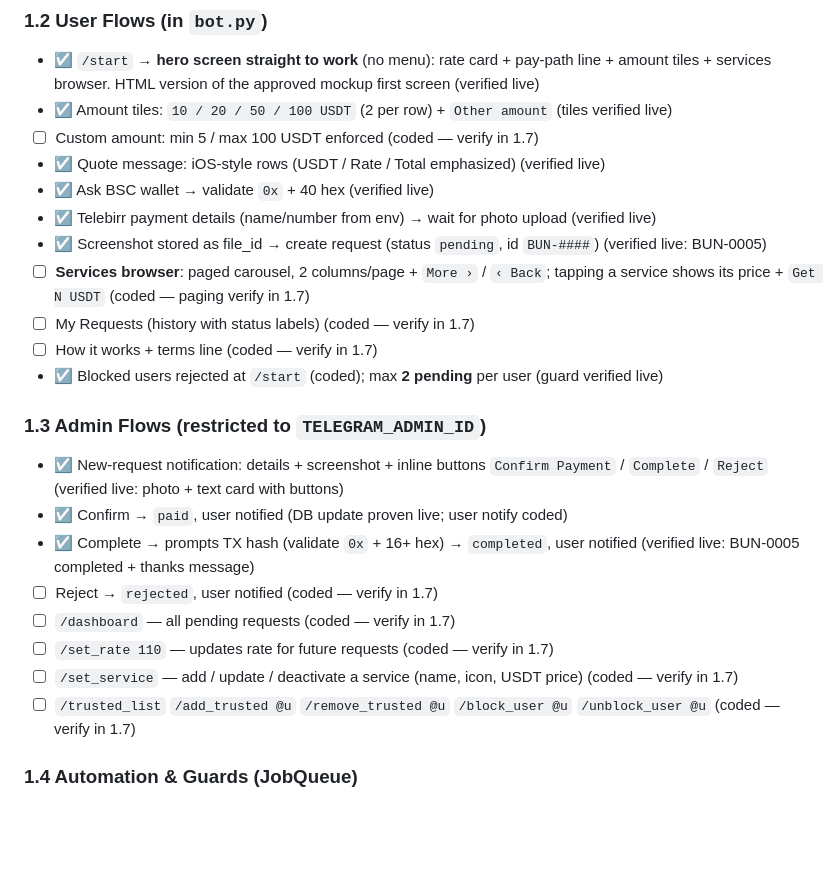
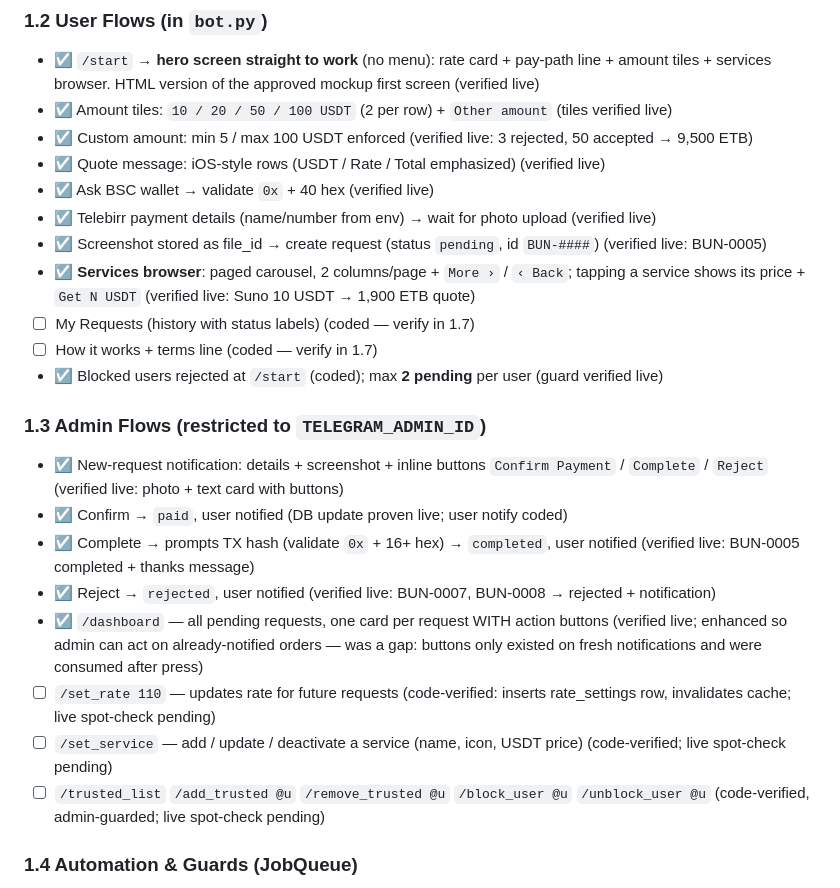
Before and after one commit to bassyj32-ui/BunaPay, a Markdown page: BUILD_PLAN.md, the part around the change. Rendered like a GitHub page; blank space fills up the shorter version.

Commit message:
Phase 1.3/1.7: mark live-verified items in plan

```diff
--- a/BUILD_PLAN.md
+++ b/BUILD_PLAN.md
@@ -173,12 +173,12 @@ Tasks:
 
 - ☑ `/start` → **hero screen straight to work** (no menu): rate card + pay-path line + amount tiles + services browser. HTML version of the approved mockup first screen (verified live)
 - ☑ Amount tiles: `10 / 20 / 50 / 100 USDT` (2 per row) + `Other amount` (tiles verified live)
-- ☐ Custom amount: min 5 / max 100 USDT enforced (coded — verify in 1.7)
+- ☑ Custom amount: min 5 / max 100 USDT enforced (verified live: 3 rejected, 50 accepted → 9,500 ETB)
 - ☑ Quote message: iOS-style rows (USDT / Rate / Total emphasized) (verified live)
 - ☑ Ask BSC wallet → validate `0x` + 40 hex (verified live)
 - ☑ Telebirr payment details (name/number from env) → wait for photo upload (verified live)
 - ☑ Screenshot stored as file_id → create request (status `pending`, id `BUN-####`) (verified live: BUN-0005)
-- ☐ **Services browser**: paged carousel, 2 columns/page + `More ›` / `‹ Back`; tapping a service shows its price + `Get N USDT` (coded — paging verify in 1.7)
+- ☑ **Services browser**: paged carousel, 2 columns/page + `More ›` / `‹ Back`; tapping a service shows its price + `Get N USDT` (verified live: Suno 10 USDT → 1,900 ETB quote)
 - ☐ My Requests (history with status labels) (coded — verify in 1.7)
 - ☐ How it works + terms line (coded — verify in 1.7)
 - ☑ Blocked users rejected at `/start` (coded); max **2 pending** per user (guard verified live)
@@ -188,11 +188,11 @@ Tasks:
 - ☑ New-request notification: details + screenshot + inline buttons `Confirm Payment` / `Complete` / `Reject` (verified live: photo + text card with buttons)
 - ☑ Confirm → `paid`, user notified (DB update proven live; user notify coded)
 - ☑ Complete → prompts TX hash (validate `0x` + 16+ hex) → `completed`, user notified (verified live: BUN-0005 completed + thanks message)
-- ☐ Reject → `rejected`, user notified (coded — verify in 1.7)
-- ☐ `/dashboard` — all pending requests (coded — verify in 1.7)
-- ☐ `/set_rate 110` — updates rate for future requests (coded — verify in 1.7)
-- ☐ `/set_service` — add / update / deactivate a service (name, icon, USDT price) (coded — verify in 1.7)
-- ☐ `/trusted_list` `/add_trusted @u` `/remove_trusted @u` `/block_user @u` `/unblock_user @u` (coded — verify in 1.7)
+- ☑ Reject → `rejected`, user notified (verified live: BUN-0007, BUN-0008 → rejected + notification)
+- ☑ `/dashboard` — all pending requests, one card per request WITH action buttons (verified live; enhanced so admin can act on already-notified orders — was a gap: buttons only existed on fresh notifications and were consumed after press)
+- ☐ `/set_rate 110` — updates rate for future requests (code-verified: inserts rate_settings row, invalidates cache; live spot-check pending)
+- ☐ `/set_service` — add / update / deactivate a service (name, icon, USDT price) (code-verified; live spot-check pending)
+- ☐ `/trusted_list` `/add_trusted @u` `/remove_trusted @u` `/block_user @u` `/unblock_user @u` (code-verified, admin-guarded; live spot-check pending)
 
 ### 1.4 Automation & Guards (JobQueue)
 
```
